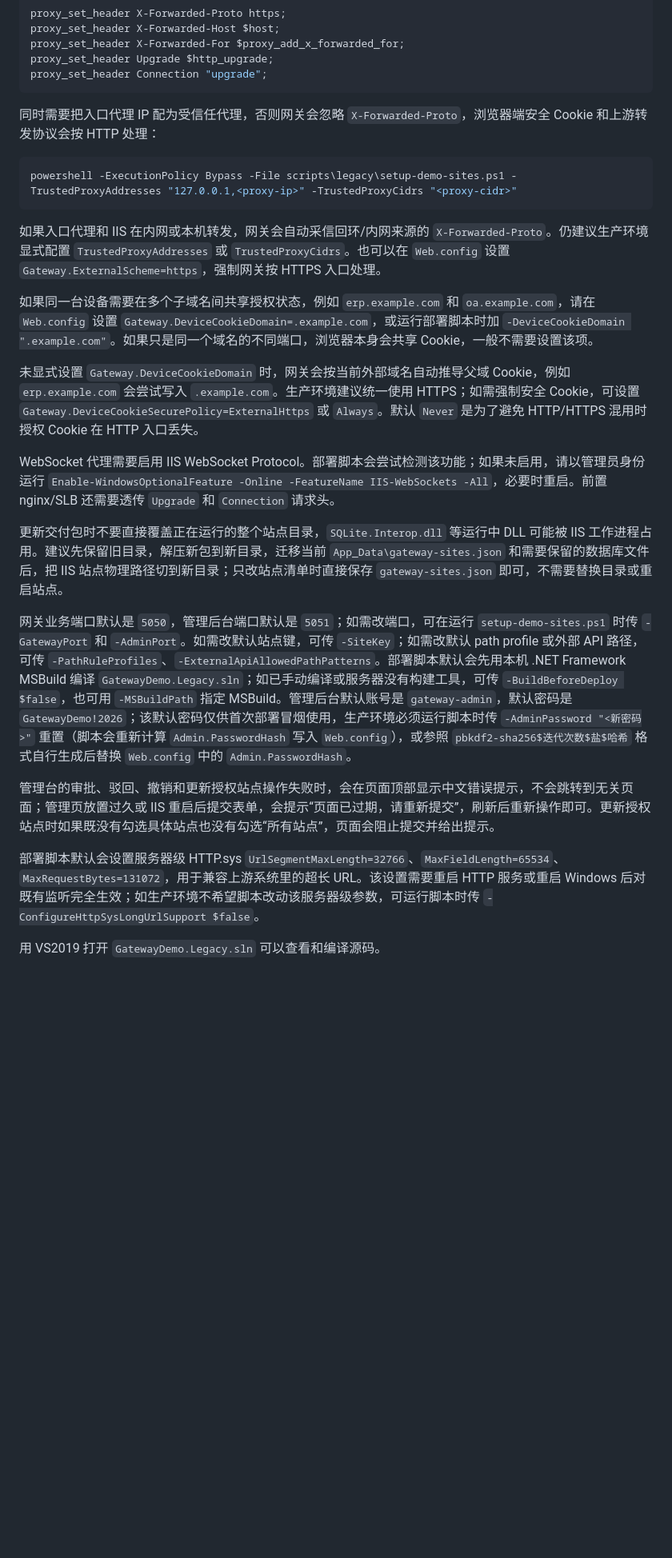
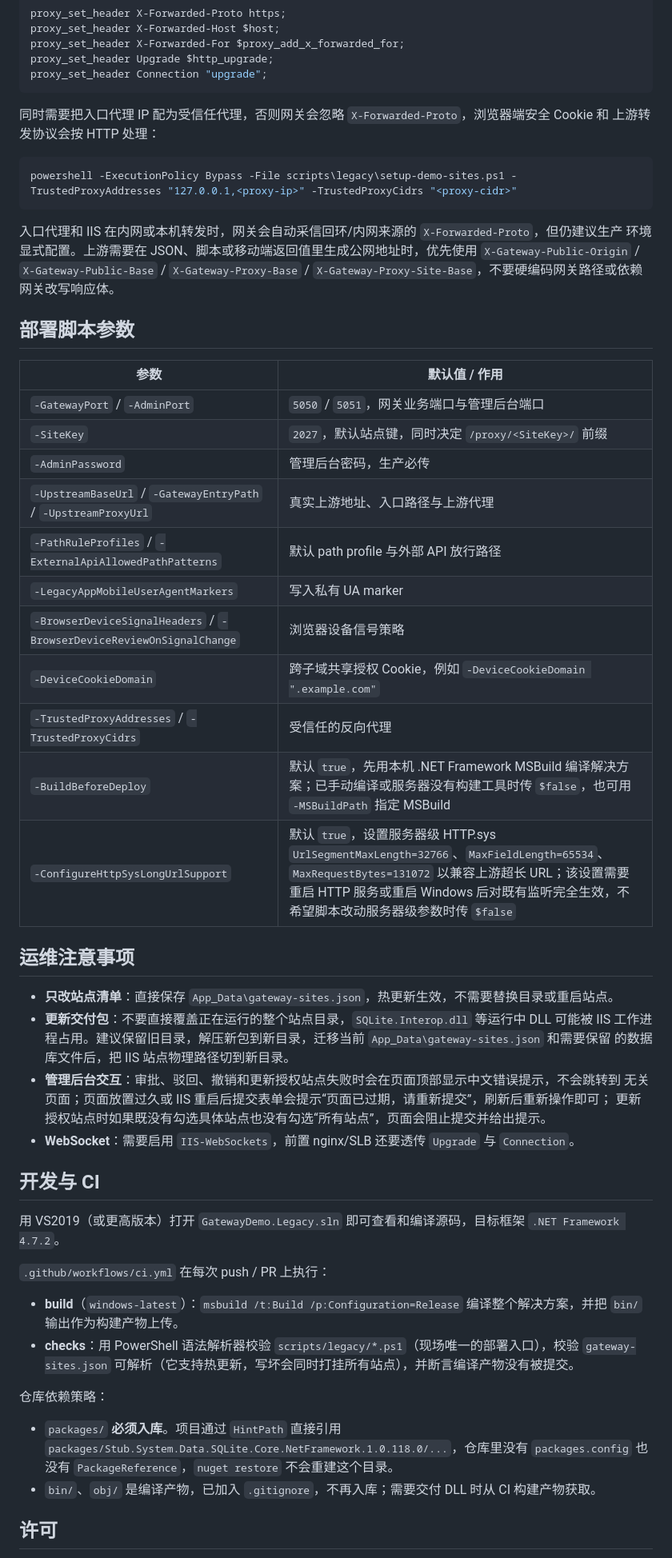
Before and after one commit to Eric-YHS/Gateway, a Markdown page: README.md, the part around one of its changes. Shown at 80% size. Drawn GitHub-style; blank space fills up the shorter version.

````diff
--- a/README.md
+++ b/README.md
@@ -62,26 +147,63 @@ proxy_set_header Upgrade $http_upgrade;
 proxy_set_header Connection "upgrade";
 ```
 
-同时需要把入口代理 IP 配为受信任代理，否则网关会忽略 `X-Forwarded-Proto`，浏览器端安全 Cookie 和上游转发协议会按 HTTP 处理：
+同时需要把入口代理 IP 配为受信任代理，否则网关会忽略 `X-Forwarded-Proto`，浏览器端安全 Cookie 和
+上游转发协议会按 HTTP 处理：
 
 ```powershell
 powershell -ExecutionPolicy Bypass -File scripts\legacy\setup-demo-sites.ps1 -TrustedProxyAddresses "127.0.0.1,<proxy-ip>" -TrustedProxyCidrs "<proxy-cidr>"
 ```
 
-如果入口代理和 IIS 在内网或本机转发，网关会自动采信回环/内网来源的 `X-Forwarded-Proto`。仍建议生产环境显式配置 `TrustedProxyAddresses` 或 `TrustedProxyCidrs`。也可以在 `Web.config` 设置 `Gateway.ExternalScheme=https`，强制网关按 HTTPS 入口处理。
+入口代理和 IIS 在内网或本机转发时，网关会自动采信回环/内网来源的 `X-Forwarded-Proto`，但仍建议生产
+环境显式配置。上游需要在 JSON、脚本或移动端返回值里生成公网地址时，优先使用
+`X-Gateway-Public-Origin` / `X-Gateway-Public-Base` / `X-Gateway-Proxy-Base` /
+`X-Gateway-Proxy-Site-Base`，不要硬编码网关路径或依赖网关改写响应体。
 
-如果同一台设备需要在多个子域名间共享授权状态，例如 `erp.example.com` 和 `oa.example.com`，请在 `Web.config` 设置 `Gateway.DeviceCookieDomain=.example.com`，或运行部署脚本时加 `-DeviceCookieDomain ".example.com"`。如果只是同一个域名的不同端口，浏览器本身会共享 Cookie，一般不需要设置该项。
+## 部署脚本参数
 
-未显式设置 `Gateway.DeviceCookieDomain` 时，网关会按当前外部域名自动推导父域 Cookie，例如 `erp.example.com` 会尝试写入 `.example.com`。生产环境建议统一使用 HTTPS；如需强制安全 Cookie，可设置 `Gateway.DeviceCookieSecurePolicy=ExternalHttps` 或 `Always`。默认 `Never` 是为了避免 HTTP/HTTPS 混用时授权 Cookie 在 HTTP 入口丢失。
+| 参数 | 默认值 / 作用 |
+| --- | --- |
+| `-GatewayPort` / `-AdminPort` | `5050` / `5051`，网关业务端口与管理后台端口 |
+| `-SiteKey` | `2027`，默认站点键，同时决定 `/proxy/<SiteKey>/` 前缀 |
+| `-AdminPassword` | 管理后台密码，生产必传 |
+| `-UpstreamBaseUrl` / `-GatewayEntryPath` / `-UpstreamProxyUrl` | 真实上游地址、入口路径与上游代理 |
+| `-PathRuleProfiles` / `-ExternalApiAllowedPathPatterns` | 默认 path profile 与外部 API 放行路径 |
+| `-LegacyAppMobileUserAgentMarkers` | 写入私有 UA marker |
+| `-BrowserDeviceSignalHeaders` / `-BrowserDeviceReviewOnSignalChange` | 浏览器设备信号策略 |
+| `-DeviceCookieDomain` | 跨子域共享授权 Cookie，例如 `-DeviceCookieDomain ".example.com"` |
+| `-TrustedProxyAddresses` / `-TrustedProxyCidrs` | 受信任的反向代理 |
+| `-BuildBeforeDeploy` | 默认 `true`，先用本机 .NET Framework MSBuild 编译解决方案；已手动编译或服务器没有构建工具时传 `$false`，也可用 `-MSBuildPath` 指定 MSBuild |
+| `-ConfigureHttpSysLongUrlSupport` | 默认 `true`，设置服务器级 HTTP.sys `UrlSegmentMaxLength=32766`、`MaxFieldLength=65534`、`MaxRequestBytes=131072` 以兼容上游超长 URL；该设置需要重启 HTTP 服务或重启 Windows 后对既有监听完全生效，不希望脚本改动服务器级参数时传 `$false` |
 
-WebSocket 代理需要启用 IIS WebSocket Protocol。部署脚本会尝试检测该功能；如果未启用，请以管理员身份运行 `Enable-WindowsOptionalFeature -Online -FeatureName IIS-WebSockets -All`，必要时重启。前置 nginx/SLB 还需要透传 `Upgrade` 和 `Connection` 请求头。
+## 运维注意事项
 
-更新交付包时不要直接覆盖正在运行的整个站点目录，`SQLite.Interop.dll` 等运行中 DLL 可能被 IIS 工作进程占用。建议先保留旧目录，解压新包到新目录，迁移当前 `App_Data\gateway-sites.json` 和需要保留的数据库文件后，把 IIS 站点物理路径切到新目录；只改站点清单时直接保存 `gateway-sites.json` 即可，不需要替换目录或重启站点。
+- **只改站点清单**：直接保存 `App_Data\gateway-sites.json`，热更新生效，不需要替换目录或重启站点。
+- **更新交付包**：不要直接覆盖正在运行的整个站点目录，`SQLite.Interop.dll` 等运行中 DLL 可能被 IIS
+  工作进程占用。建议保留旧目录，解压新包到新目录，迁移当前 `App_Data\gateway-sites.json` 和需要保留
+  的数据库文件后，把 IIS 站点物理路径切到新目录。
+- **管理后台交互**：审批、驳回、撤销和更新授权站点失败时会在页面顶部显示中文错误提示，不会跳转到
+  无关页面；页面放置过久或 IIS 重启后提交表单会提示“页面已过期，请重新提交”，刷新后重新操作即可；
+  更新授权站点时如果既没有勾选具体站点也没有勾选“所有站点”，页面会阻止提交并给出提示。
+- **WebSocket**：需要启用 `IIS-WebSockets`，前置 nginx/SLB 还要透传 `Upgrade` 与 `Connection`。
 
-网关业务端口默认是 `5050`，管理后台端口默认是 `5051`；如需改端口，可在运行 `setup-demo-sites.ps1` 时传 `-GatewayPort` 和 `-AdminPort`。如需改默认站点键，可传 `-SiteKey`；如需改默认 path profile 或外部 API 路径，可传 `-PathRuleProfiles`、`-ExternalApiAllowedPathPatterns`。部署脚本默认会先用本机 .NET Framework MSBuild 编译 `GatewayDemo.Legacy.sln`；如已手动编译或服务器没有构建工具，可传 `-BuildBeforeDeploy $false`，也可用 `-MSBuildPath` 指定 MSBuild。管理后台默认账号是 `gateway-admin`，默认密码是 `GatewayDemo!2026`；该默认密码仅供首次部署冒烟使用，生产环境必须运行脚本时传 `-AdminPassword "<新密码>"` 重置（脚本会重新计算 `Admin.PasswordHash` 写入 `Web.config`），或参照 `pbkdf2-sha256$迭代次数$盐$哈希` 格式自行生成后替换 `Web.config` 中的 `Admin.PasswordHash`。
+## 开发与 CI
 
-管理台的审批、驳回、撤销和更新授权站点操作失败时，会在页面顶部显示中文错误提示，不会跳转到无关页面；管理页放置过久或 IIS 重启后提交表单，会提示“页面已过期，请重新提交”，刷新后重新操作即可。更新授权站点时如果既没有勾选具体站点也没有勾选“所有站点”，页面会阻止提交并给出提示。
+用 VS2019（或更高版本）打开 `GatewayDemo.Legacy.sln` 即可查看和编译源码，目标框架
+`.NET Framework 4.7.2`。
 
-部署脚本默认会设置服务器级 HTTP.sys `UrlSegmentMaxLength=32766`、`MaxFieldLength=65534`、`MaxRequestBytes=131072`，用于兼容上游系统里的超长 URL。该设置需要重启 HTTP 服务或重启 Windows 后对既有监听完全生效；如生产环境不希望脚本改动该服务器级参数，可运行脚本时传 `-ConfigureHttpSysLongUrlSupport $false`。
+`.github/workflows/ci.yml` 在每次 push / PR 上执行：
 
-用 VS2019 打开 `GatewayDemo.Legacy.sln` 可以查看和编译源码。
+- **build**（`windows-latest`）：`msbuild /t:Build /p:Configuration=Release` 编译整个解决方案，并把
+  `bin/` 输出作为构建产物上传。
+- **checks**：用 PowerShell 语法解析器校验 `scripts/legacy/*.ps1`（现场唯一的部署入口），校验
+  `gateway-sites.json` 可解析（它支持热更新，写坏会同时打挂所有站点），并断言编译产物没有被提交。
+
+仓库依赖策略：
+
+- `packages/` **必须入库**。项目通过 `HintPath` 直接引用
+  `packages/Stub.System.Data.SQLite.Core.NetFramework.1.0.118.0/...`，仓库里没有 `packages.config` 也没有
+  `PackageReference`，`nuget restore` 不会重建这个目录。
+- `bin/`、`obj/` 是编译产物，已加入 `.gitignore`，不再入库；需要交付 DLL 时从 CI 构建产物获取。
+
+## 许可
+
````
Also changed, not shown: other parts of README.md (+110 -23 lines).
